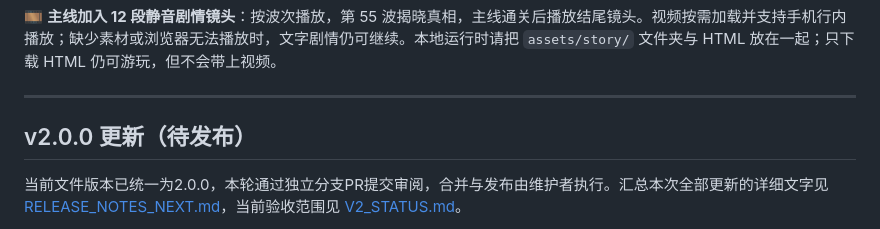
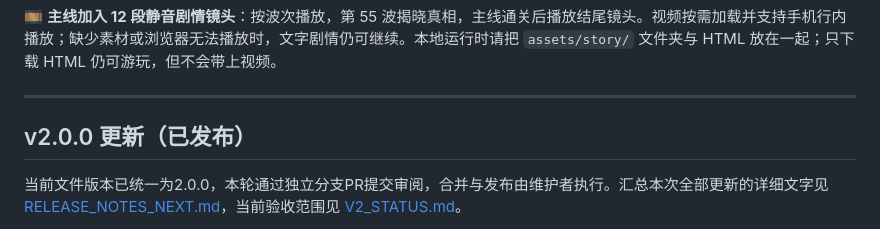
Before and after one commit to yaohanbo1-hue/tangping-game, a Markdown page: README.md, the part around the change. Rendered like a GitHub page.

Commit message:
Update README for v2.0.0 release status

```diff
--- a/README.md
+++ b/README.md
@@ -22,7 +22,7 @@
 
 ---
 
-## v2.0.0 更新（待发布）
+## v2.0.0 更新（已发布）
 
 当前文件版本已统一为2.0.0，本轮通过独立分支PR提交审阅，合并与发布由维护者执行。汇总本次全部更新的详细文字见 [RELEASE_NOTES_NEXT.md](RELEASE_NOTES_NEXT.md)，当前验收范围见 [V2_STATUS.md](docs/V2_STATUS.md)。
 
```
